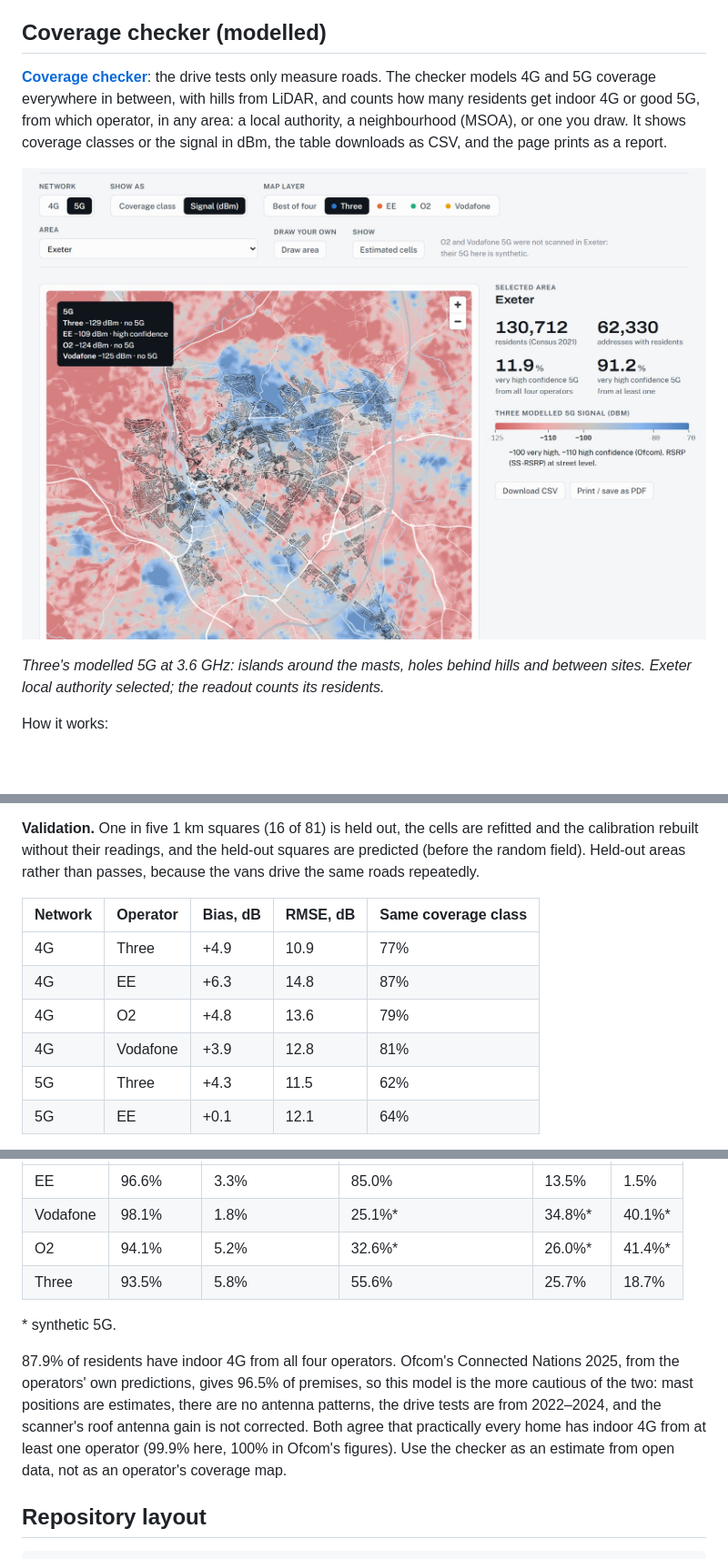
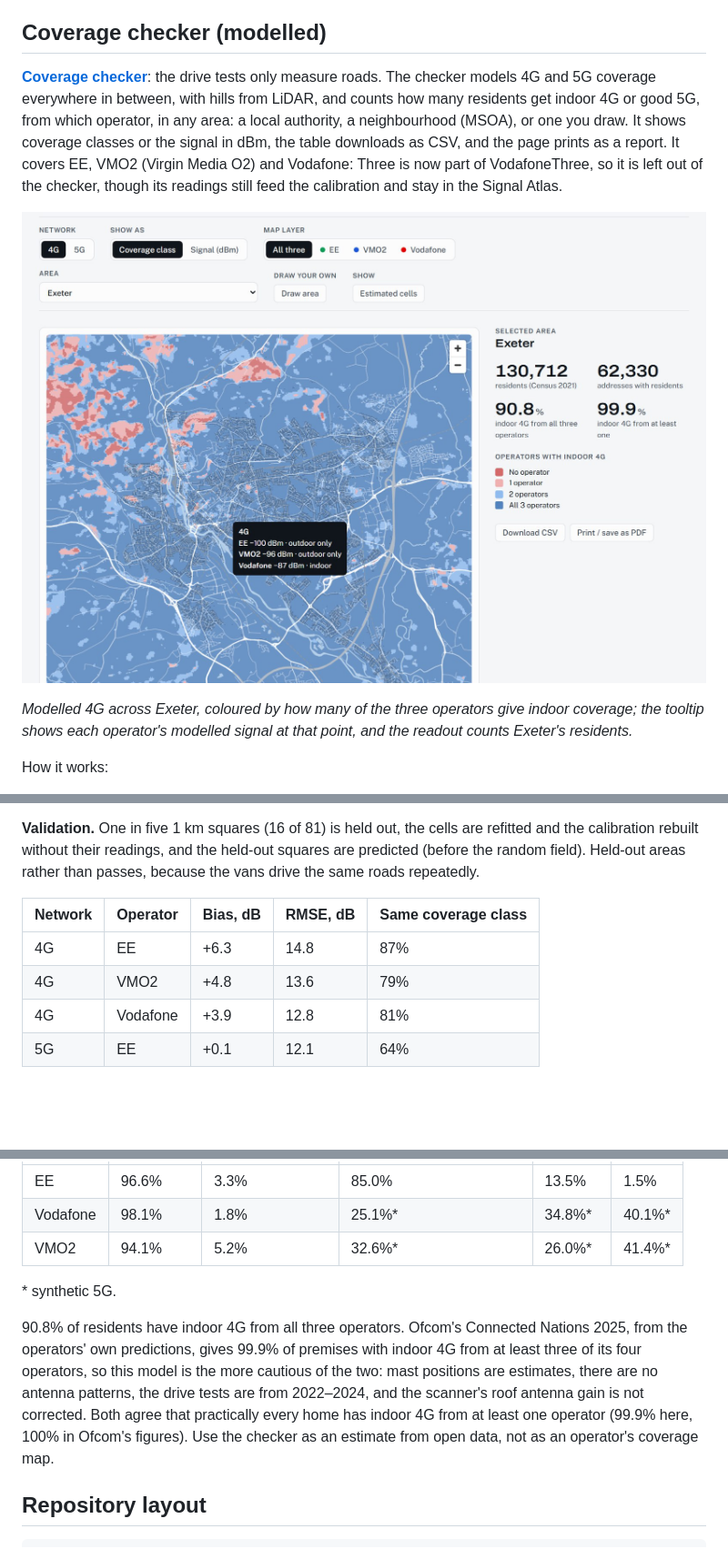
Before and after one commit to petersolan/Mobile-Signal-Strength, a Markdown page: README.md, 3 parts joined by grey strips. Shown: that part at 91% size. Drawn GitHub-style; pictures changed too: docs/images/coverage_checker.jpg; blank space fills up the shorter version.

```diff
--- a/README.md
+++ b/README.md
@@ -37,5 +37,5 @@ All survey years combined. Each square's value is its median RSRP (SS-RSRP for 5
 
 ## Coverage checker (modelled)
 
-**[Coverage checker](https://petersolan.github.io/Mobile-Signal-Strength/coverage.html)**: the drive tests only measure roads. The checker models 4G and 5G coverage everywhere in between, with hills from LiDAR, and counts how many residents get indoor 4G or good 5G, from which operator, in any area: a local authority, a neighbourhood (MSOA), or one you draw. It shows coverage classes or the signal in dBm, the table downloads as CSV, and the page prints as a report.
+**[Coverage checker](https://petersolan.github.io/Mobile-Signal-Strength/coverage.html)**: the drive tests only measure roads. The checker models 4G and 5G coverage everywhere in between, with hills from LiDAR, and counts how many residents get indoor 4G or good 5G, from which operator, in any area: a local authority, a neighbourhood (MSOA), or one you draw. It shows coverage classes or the signal in dBm, the table downloads as CSV, and the page prints as a report. It covers EE, VMO2 (Virgin Media O2) and Vodafone: Three is now part of VodafoneThree, so it is left out of the checker, though its readings still feed the calibration and stay in the Signal Atlas.
 
@@ -43,5 +43,5 @@ All survey years combined. Each square's value is its median RSRP (SS-RSRP for 5
 
-*Three's modelled 5G at 3.6 GHz: islands around the masts, holes behind hills and between sites. Exeter local authority selected; the readout counts its residents.*
+*Modelled 4G across Exeter, coloured by how many of the three operators give indoor coverage; the tooltip shows each operator's modelled signal at that point, and the readout counts Exeter's residents.*
 
 How it works:
 
@@ -55,11 +55,9 @@ How it works:
 
 | Network | Operator | Bias, dB | RMSE, dB | Same coverage class |
 |---|---|---|---|---|
-| 4G | Three | +4.9 | 10.9 | 77% |
 | 4G | EE | +6.3 | 14.8 | 87% |
-| 4G | O2 | +4.8 | 13.6 | 79% |
+| 4G | VMO2 | +4.8 | 13.6 | 79% |
 | 4G | Vodafone | +3.9 | 12.8 | 81% |
-| 5G | Three | +4.3 | 11.5 | 62% |
 | 5G | EE | +0.1 | 12.1 | 64% |
 
 With the road correction; the model alone is 16–20 dB RMSE. Tuned propagation models typically reach 8–10 dB. The positive bias means the model is a few dB optimistic in areas it has not seen. Letting the slope run free fits the roads slightly better (8.5–14.3 dB) but with free-space curves that throw kilometre-wide hotspots, so the slope is held to the urban range.
@@ -70,12 +68,11 @@ With the road correction; the model alone is 16–20 dB RMSE. Tuned propagation
 |---|---|---|---|---|---|
 | EE | 96.6% | 3.3% | 85.0% | 13.5% | 1.5% |
 | Vodafone | 98.1% | 1.8% | 25.1%* | 34.8%* | 40.1%* |
-| O2 | 94.1% | 5.2% | 32.6%* | 26.0%* | 41.4%* |
-| Three | 93.5% | 5.8% | 55.6% | 25.7% | 18.7% |
+| VMO2 | 94.1% | 5.2% | 32.6%* | 26.0%* | 41.4%* |
 
 \* synthetic 5G.
 
-87.9% of residents have indoor 4G from all four operators. Ofcom's Connected Nations 2025, from the operators' own predictions, gives 96.5% of premises, so this model is the more cautious of the two: mast positions are estimates, there are no antenna patterns, the drive tests are from 2022–2024, and the scanner's roof antenna gain is not corrected. Both agree that practically every home has indoor 4G from at least one operator (99.9% here, 100% in Ofcom's figures). Use the checker as an estimate from open data, not as an operator's coverage map.
+90.8% of residents have indoor 4G from all three operators. Ofcom's Connected Nations 2025, from the operators' own predictions, gives 99.9% of premises with indoor 4G from at least three of its four operators, so this model is the more cautious of the two: mast positions are estimates, there are no antenna patterns, the drive tests are from 2022–2024, and the scanner's roof antenna gain is not corrected. Both agree that practically every home has indoor 4G from at least one operator (99.9% here, 100% in Ofcom's figures). Use the checker as an estimate from open data, not as an operator's coverage map.
 
 ## Repository layout
 
```
Also changed, not shown: other parts of README.md (+2 -2 lines), 3 other files.
